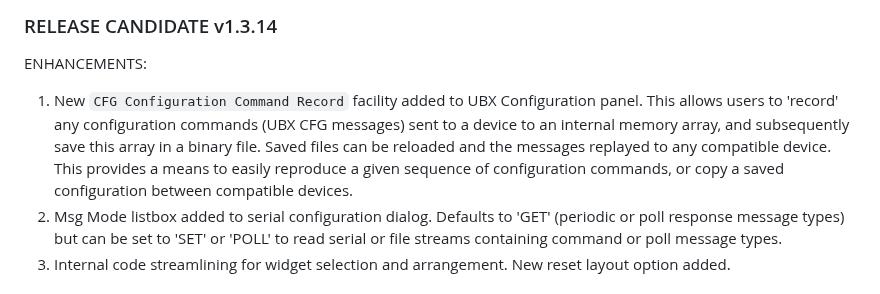
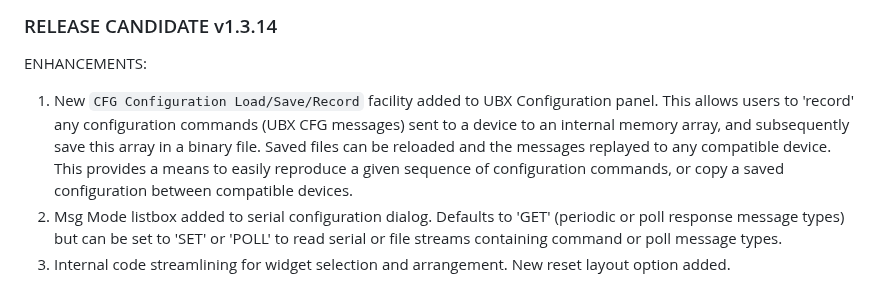
Before and after one commit to semuconsulting/PyGPSClient, a Markdown page: RELEASE_NOTES.md, the part around the change. GitHub-like rendering.

```diff
--- a/RELEASE_NOTES.md
+++ b/RELEASE_NOTES.md
@@ -4,7 +4,7 @@
 
 ENHANCEMENTS:
 
-1. New `CFG Configuration Command Record` facility added to UBX Configuration panel. This allows users to 'record' any configuration commands (UBX CFG messages) sent to a device to an internal memory array, and subsequently save this array in a binary file. Saved files can be reloaded and the messages replayed to any compatible device. This provides a means to easily reproduce a given sequence of configuration commands, or copy a saved configuration between compatible devices.
+1. New `CFG Configuration Load/Save/Record` facility added to UBX Configuration panel. This allows users to 'record' any configuration commands (UBX CFG messages) sent to a device to an internal memory array, and subsequently save this array in a binary file. Saved files can be reloaded and the messages replayed to any compatible device. This provides a means to easily reproduce a given sequence of configuration commands, or copy a saved configuration between compatible devices.
 2. Msg Mode listbox added to serial configuration dialog. Defaults to 'GET' (periodic or poll response message types) but can be set to 'SET' or 'POLL' to read serial or file streams containing command or poll message types.
 3. Internal code streamlining for widget selection and arrangement. New reset layout option added.
 
```
Also changed, not shown: images/msgmode.png (added), 2 other files.
